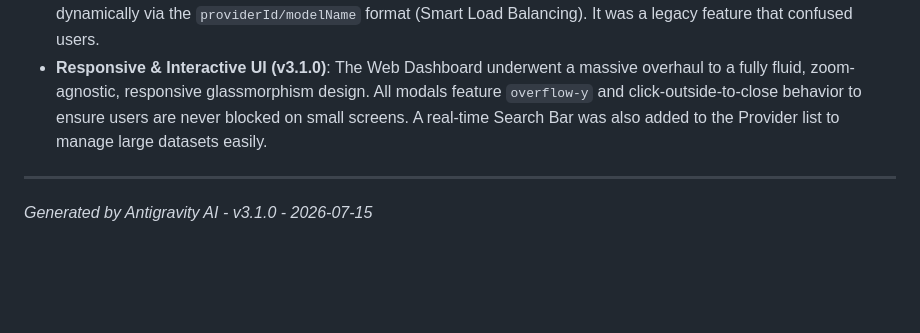
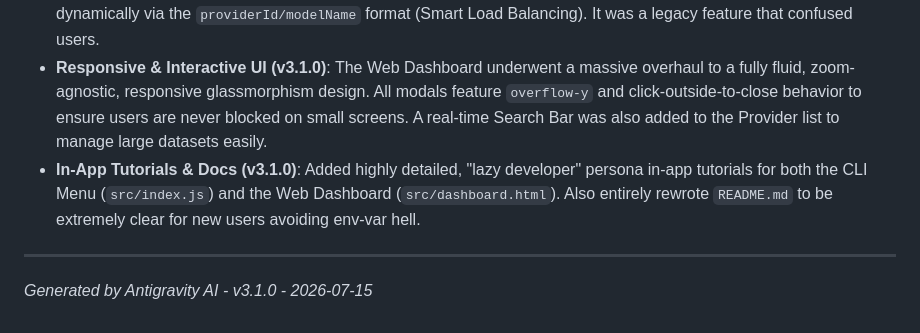
Before and after one commit to BobbyLeonardd/BobbyTools, a Markdown page: .ai-context.md, the part around the change. Drawn GitHub-style; blank space fills up the shorter version.

Commit message:
docs: update .ai-context.md memory with v3.1.0 changes

```diff
--- a/.ai-context.md
+++ b/.ai-context.md
@@ -54,6 +54,7 @@ Users can exploit BobbyTools to get **both** the interactive CLI menu and the Au
 - **CLI Global Target Overhaul (v3.1.0)**: Previously, CLI commands were globally managed in a list (`cliTools`) and globally defaulted in settings, leading to UX friction. In v3.1.0, global tools were entirely removed. Now, a `targetCliCommand` is stored directly on the `provider` level (and optionally inputted when adding a provider).
 - **Web UI "Set Target" Removal (v3.1.0)**: The Web UI historically featured a "Set Target" button to designate the active CLI. This was completely removed because the Local Gateway (port 13337) inherently handles multi-provider proxying dynamically via the `providerId/modelName` format (Smart Load Balancing). It was a legacy feature that confused users.
 - **Responsive & Interactive UI (v3.1.0)**: The Web Dashboard underwent a massive overhaul to a fully fluid, zoom-agnostic, responsive glassmorphism design. All modals feature `overflow-y` and click-outside-to-close behavior to ensure users are never blocked on small screens. A real-time Search Bar was also added to the Provider list to manage large datasets easily.
+- **In-App Tutorials & Docs (v3.1.0)**: Added highly detailed, "lazy developer" persona in-app tutorials for both the CLI Menu (`src/index.js`) and the Web Dashboard (`src/dashboard.html`). Also entirely rewrote `README.md` to be extremely clear for new users avoiding env-var hell.
 
 ---
 *Generated by Antigravity AI - v3.1.0 - 2026-07-15*
```
